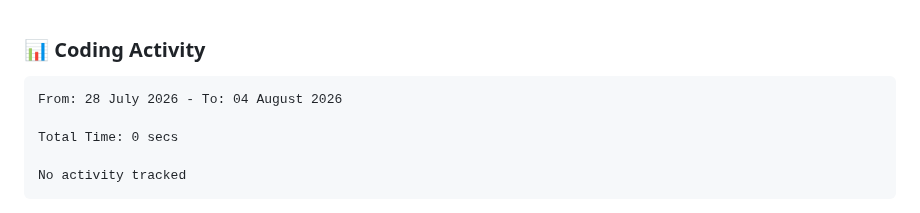
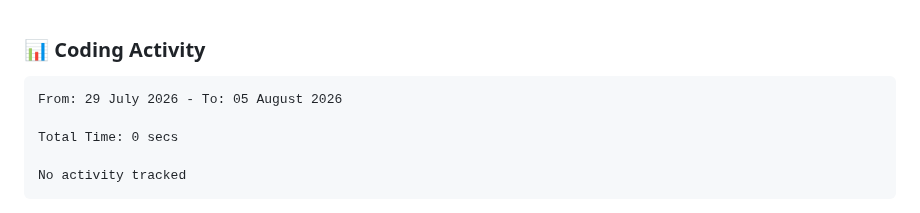
Before and after one commit to NikkoAvardes/NikkoAvardes, a Markdown page: README.md, the part around the change. Rendered like a GitHub page.

Commit message:
Updated waka-readme graph with new metrics

````diff
--- a/README.md
+++ b/README.md
@@ -185,7 +185,7 @@ Containerized deployment system for web applications ensuring consistency across
 <!--START_SECTION:waka-->
 
 ```txt
-From: 28 July 2026 - To: 04 August 2026
+From: 29 July 2026 - To: 05 August 2026
 
 Total Time: 0 secs
 
````
